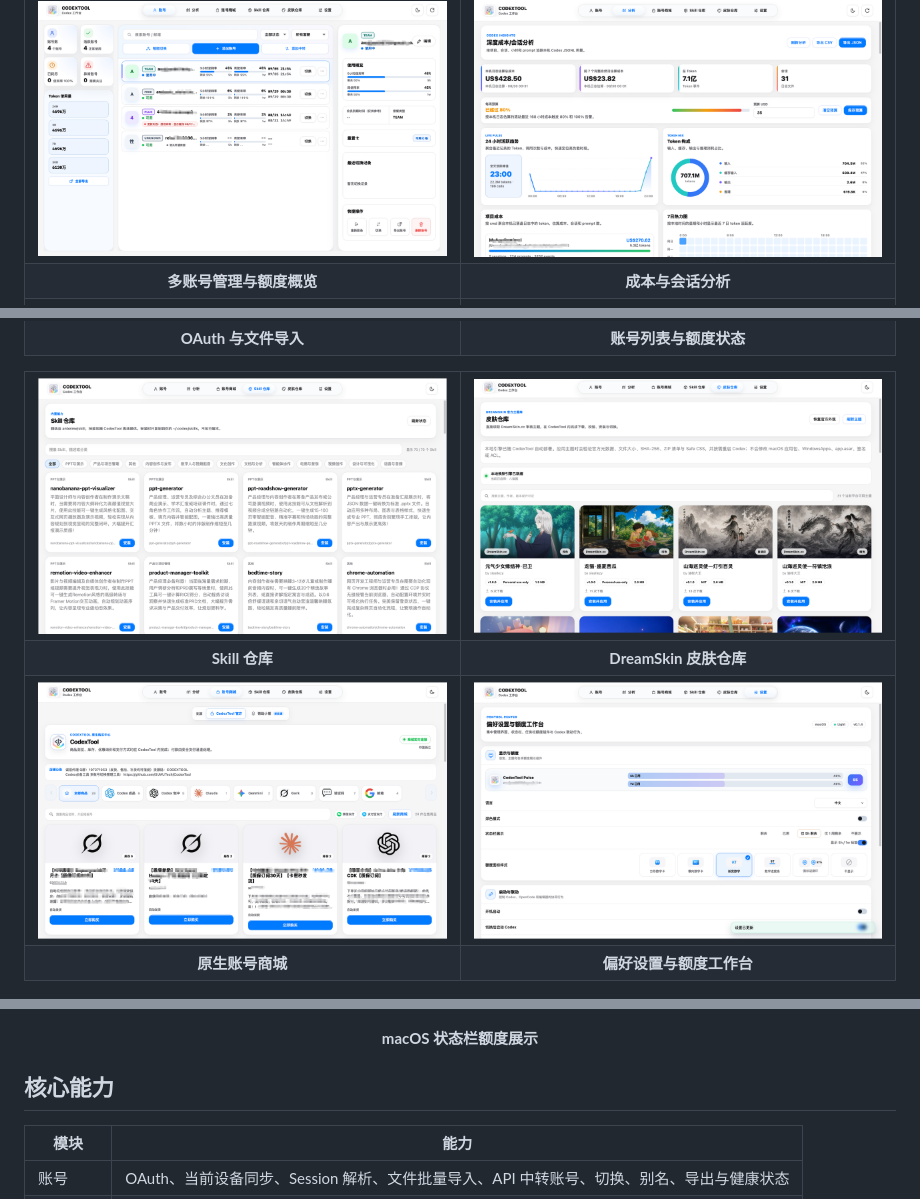
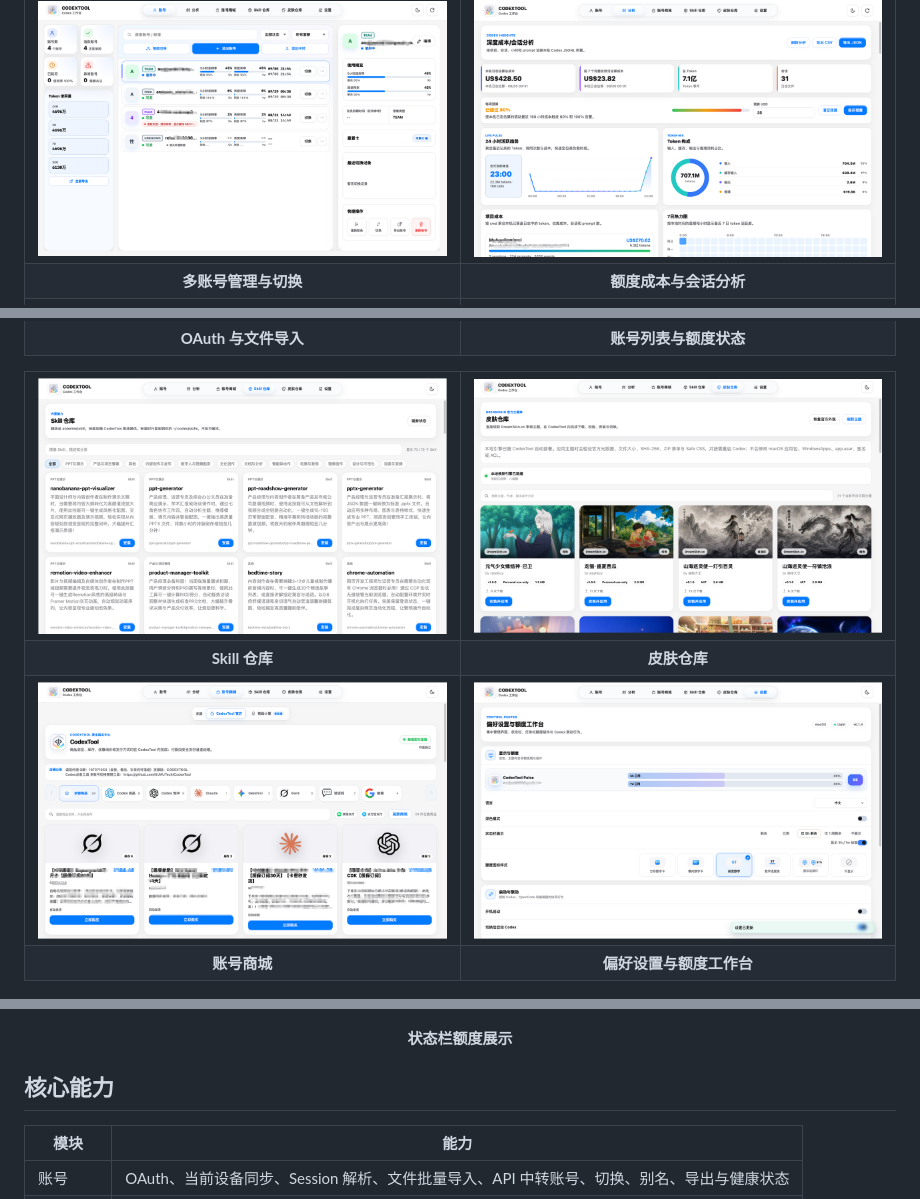
Before and after one commit to SUWJTech/CodexTool, a Markdown page: README.md, 3 parts joined by grey strips. Drawn GitHub-style.

Commit message:
Update table headings and image alt texts in README

```diff
--- a/README.md
+++ b/README.md
@@ -20,8 +20,8 @@
     <td width="50%"><img src="docs/screenshots/analytics.png" alt="深度成本与会话分析" /></td>
   </tr>
   <tr>
-    <td align="center"><strong>多账号管理与额度概览</strong></td>
-    <td align="center"><strong>成本与会话分析</strong></td>
+    <td align="center"><strong>多账号管理与切换</strong></td>
+    <td align="center"><strong>额度成本与会话分析</strong></td>
   </tr>
   <tr>
     <td width="50%"><img src="docs/screenshots/add-account.png" alt="添加账号" /></td>
@@ -40,14 +40,14 @@
   </tr>
   <tr>
     <td align="center"><strong>Skill 仓库</strong></td>
-    <td align="center"><strong>DreamSkin 皮肤仓库</strong></td>
+    <td align="center"><strong>皮肤仓库</strong></td>
   </tr>
   <tr>
     <td width="50%"><img src="docs/screenshots/account-store.png" alt="账号商城" /></td>
     <td width="50%"><img src="docs/screenshots/settings.png" alt="设置中心" /></td>
   </tr>
   <tr>
-    <td align="center"><strong>原生账号商城</strong></td>
+    <td align="center"><strong>账号商城</strong></td>
     <td align="center"><strong>偏好设置与额度工作台</strong></td>
   </tr>
 </table>
@@ -56,7 +56,7 @@
   <img src="docs/screenshots/macos-status-bar.png" alt="macOS 状态栏额度展示" />
 </p>
 
-<p align="center"><strong>macOS 状态栏额度展示</strong></p>
+<p align="center"><strong>状态栏额度展示</strong></p>
 
 ## 核心能力
 
```
Also changed, not shown: other parts of README.md (+1 -1 lines).
